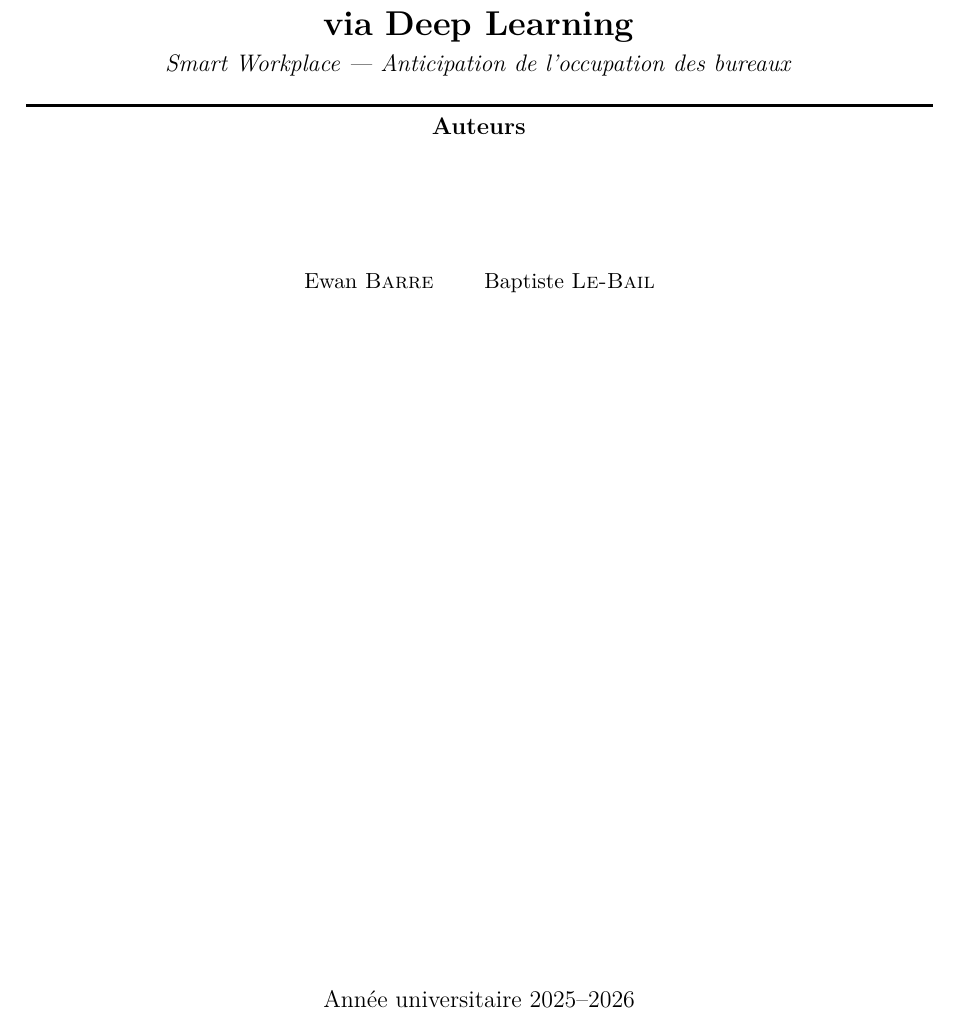
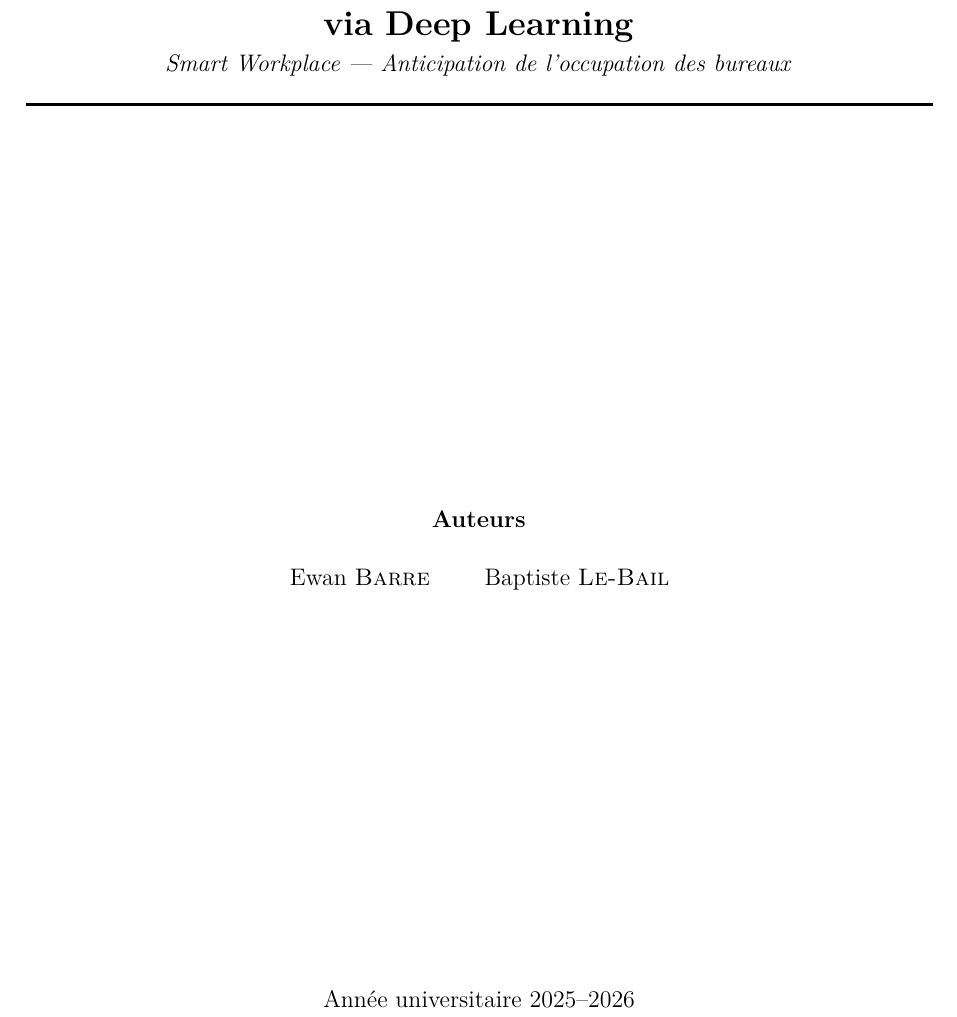
Before and after one commit to dolipran3/ProjetFISA, a LaTeX document (rapport/BARRE_LE-BAIL.tex): part of page 1 of 13, cut so that both start at the same text. Compiled offline with pdfLaTeX.

Commit message:
modifs rapport

```diff
--- a/rapport/BARRE_LE-BAIL.tex
+++ b/rapport/BARRE_LE-BAIL.tex
@@ -56,10 +56,10 @@
   {\LARGE \textbf{Prédiction de la Présence des Employés\\[0.3cm] via Deep Learning}\par}
   {\large \textit{Smart Workplace — Anticipation de l'occupation des bureaux}\par}
   \rule{\linewidth}{1.5pt}
-  \vspace{1.8cm}
+  \vfill
   {\large \textbf{Auteurs}\par}
-  \vspace{0.3cm}
-  Ewan \textsc{Barre} \qquad Baptiste \textsc{Le-Bail}
+  \vspace{0.4cm}
+  {\large Ewan \textsc{Barre} \qquad Baptiste \textsc{Le-Bail}\par}
   \vfill
   {\large Année universitaire 2025--2026\par}
 \end{titlepage}
```
Also changed, not shown: rapport/BARRE_LE-BAIL.pdf, 4 other files.
